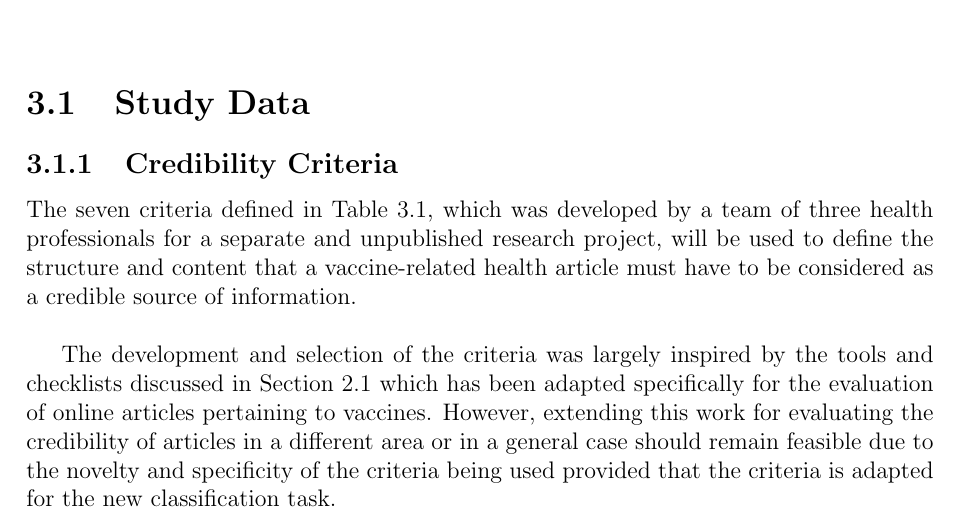
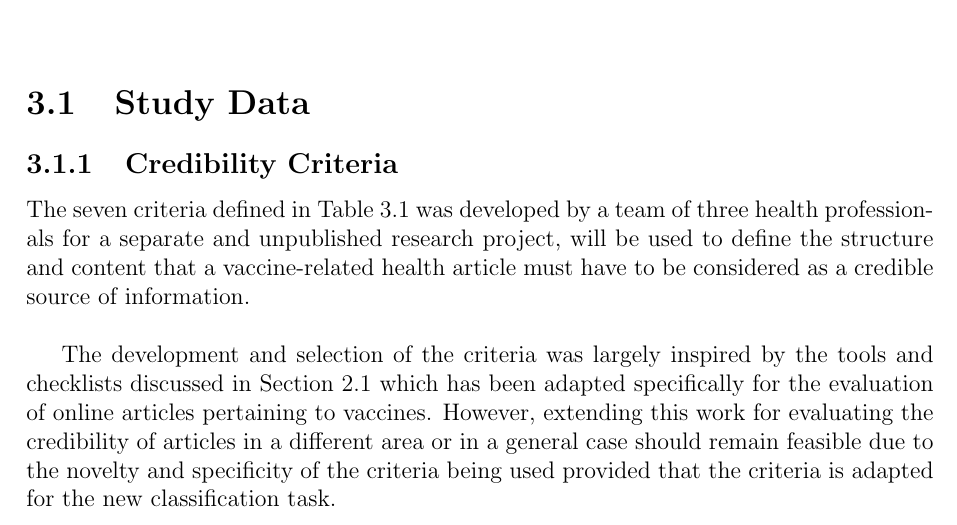
Before and after one commit to DioneJM/Honours-Thesis, a LaTeX thesis (Thesis/Final_Project_Latex_Template.tex): part of page 29 of 49, cut so that both start at the same text. The pictures show the PDF file Thesis/Final_Project_Latex_Template.pdf that the author committed with the source.

Commit message:
Safety commit for the start of the day

```diff
--- a/Thesis/Final_Project_Latex_Template.tex
+++ b/Thesis/Final_Project_Latex_Template.tex
@@ -480,7 +480,7 @@ Among the studies that aim to assess the credibility and quality of information,
 
 \subsection{Credibility Criteria}
 \label{sec:CredibilityCriteria}
-The seven criteria defined in Table \ref{table:Criteria}, which was developed by a team of three health professionals for a separate and unpublished research project, will be used to define the structure and content that a vaccine-related health article must have to be considered as a credible source of information. \newline
+The seven criteria defined in Table \ref{table:Criteria} was developed by a team of three health professionals for a separate and unpublished research project, will be used to define the structure and content that a vaccine-related health article must have to be considered as a credible source of information. \newline
 
 The development and selection of the criteria was largely inspired by the tools and checklists discussed in Section \ref{sec:AssessingInformation} which has been adapted specifically for the evaluation of online articles pertaining to vaccines. However, extending this work for evaluating the credibility of articles in a different area or in a general case should remain feasible due to the novelty and specificity of the criteria being used provided that the criteria is adapted for the new classification task. \newline
 
```
Also changed, not shown: Thesis/Final_Project_Latex_Template.pdf, 2 other files.
